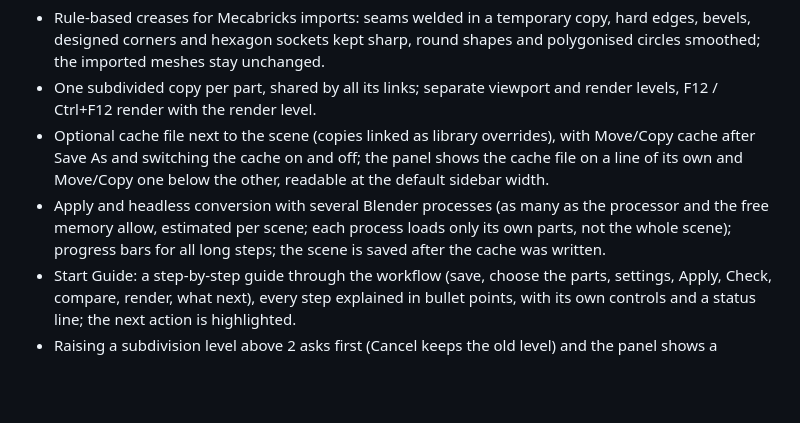
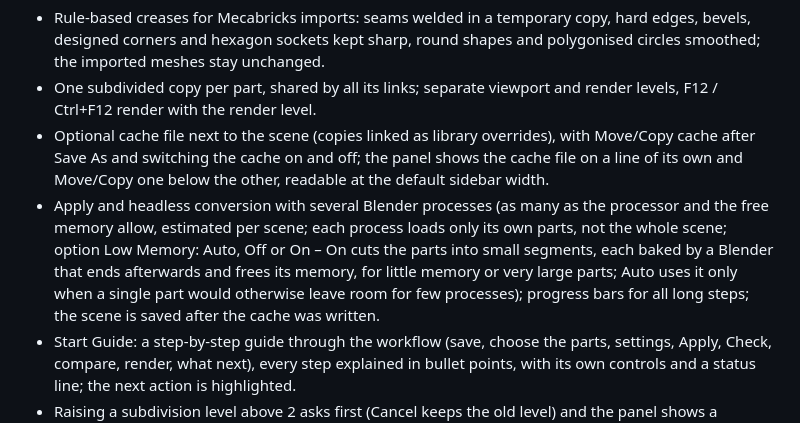
Before and after one commit to Renderbricks/Renderbricker, a Markdown page: CHANGELOG.md, the part around the change. Drawn GitHub-style; blank space fills up the shorter version.

```diff
--- a/CHANGELOG.md
+++ b/CHANGELOG.md
@@ -12,7 +12,7 @@ First release – in preparation; improvements are added here until it is publis
 - Rule-based creases for Mecabricks imports: seams welded in a temporary copy, hard edges, bevels, designed corners and hexagon sockets kept sharp, round shapes and polygonised circles smoothed; the imported meshes stay unchanged.
 - One subdivided copy per part, shared by all its links; separate viewport and render levels, F12 / Ctrl+F12 render with the render level.
 - Optional cache file next to the scene (copies linked as library overrides), with Move/Copy cache after Save As and switching the cache on and off; the panel shows the cache file on a line of its own and Move/Copy one below the other, readable at the default sidebar width.
-- Apply and headless conversion with several Blender processes (as many as the processor and the free memory allow, estimated per scene; each process loads only its own parts, not the whole scene); progress bars for all long steps; the scene is saved after the cache was written.
+- Apply and headless conversion with several Blender processes (as many as the processor and the free memory allow, estimated per scene; each process loads only its own parts, not the whole scene; option Low Memory: Auto, Off or On – On cuts the parts into small segments, each baked by a Blender that ends afterwards and frees its memory, for little memory or very large parts; Auto uses it only when a single part would otherwise leave room for few processes); progress bars for all long steps; the scene is saved after the cache was written.
 - Start Guide: a step-by-step guide through the workflow (save, choose the parts, settings, Apply, Check, compare, render, what next), every step explained in bullet points, with its own controls and a status line; the next action is highlighted.
 - Raising a subdivision level above 2 asks first (Cancel keeps the old level) and the panel shows a warning while it is above 2.
 - Convert headless on a scene that was already converted no longer stands still: the previous conversion is left out of the working copy (Italian Riviera: 1 GB instead of 3.9 GB per background Blender), and a background Blender short of memory stops and hands its remaining parts back instead of waiting for the others; the terminal says so.
```
Also changed, not shown: docs/REFERENCE.md (+1 -0 lines), docs/TUTORIAL.md (+13 -8 lines).
